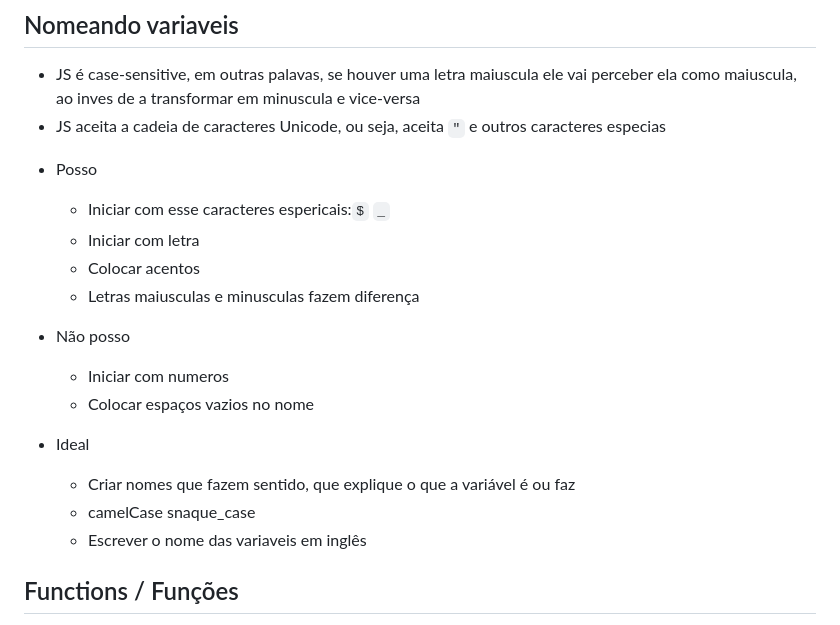
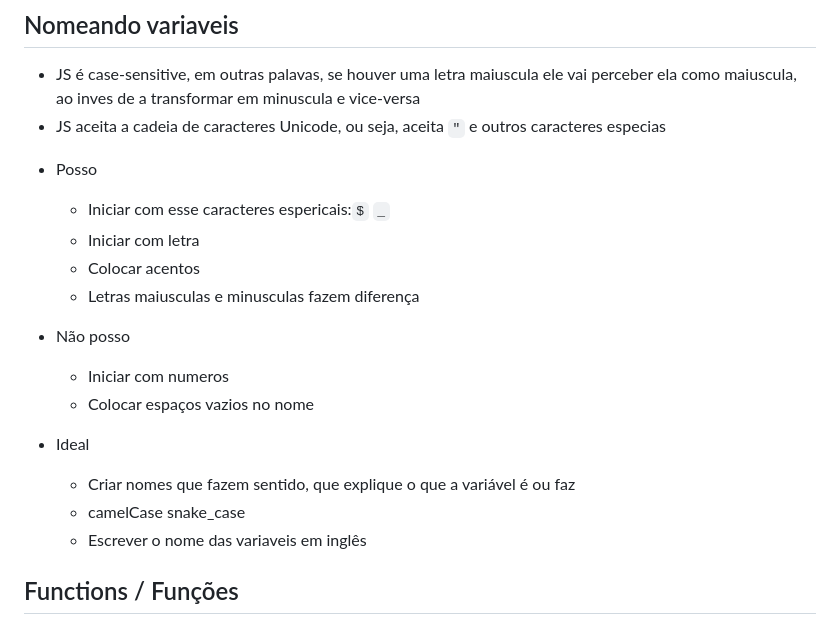
Before and after one commit to Thiago-Magno/Estudo-JS, a Markdown page: README.md, the part around the change printed below. GitHub-like rendering.

```diff
--- a/README.md
+++ b/README.md
@@ -168,7 +169,7 @@ Variaveis são espaços na memoria onde é possivel guardar coisas, como textos,
 *  JS aceita a cadeia de caracteres Unicode, ou seja, aceita `"` e outros caracteres especias
 
 - Posso
-    * Iniciar com esse caracteres espericais:``$`` ``_``
+    * Iniciar com esse caracteres espericais:`$` `_`
     * Iniciar com letra
     * Colocar acentos
     * Letras maiusculas e minusculas fazem diferença
@@ -180,7 +181,7 @@ Variaveis são espaços na memoria onde é possivel guardar coisas, como textos,
 - Ideal
     * Criar nomes que fazem sentido, que explique o que a variável é ou faz
     * camelCase
-    snaque_case
+    snake_case
     * Escrever o nome das variaveis em inglês
 
 
```
Also changed, not shown: other parts of README.md (+26 -24 lines).
